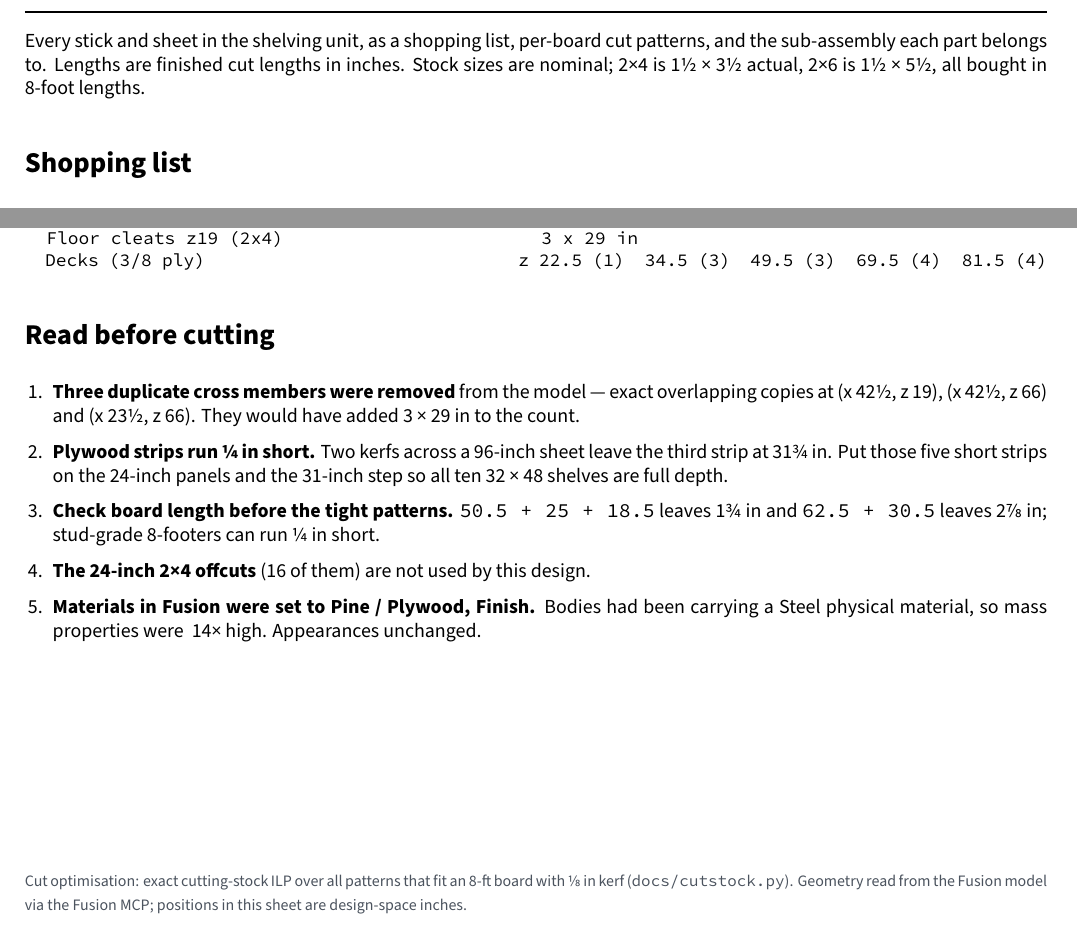
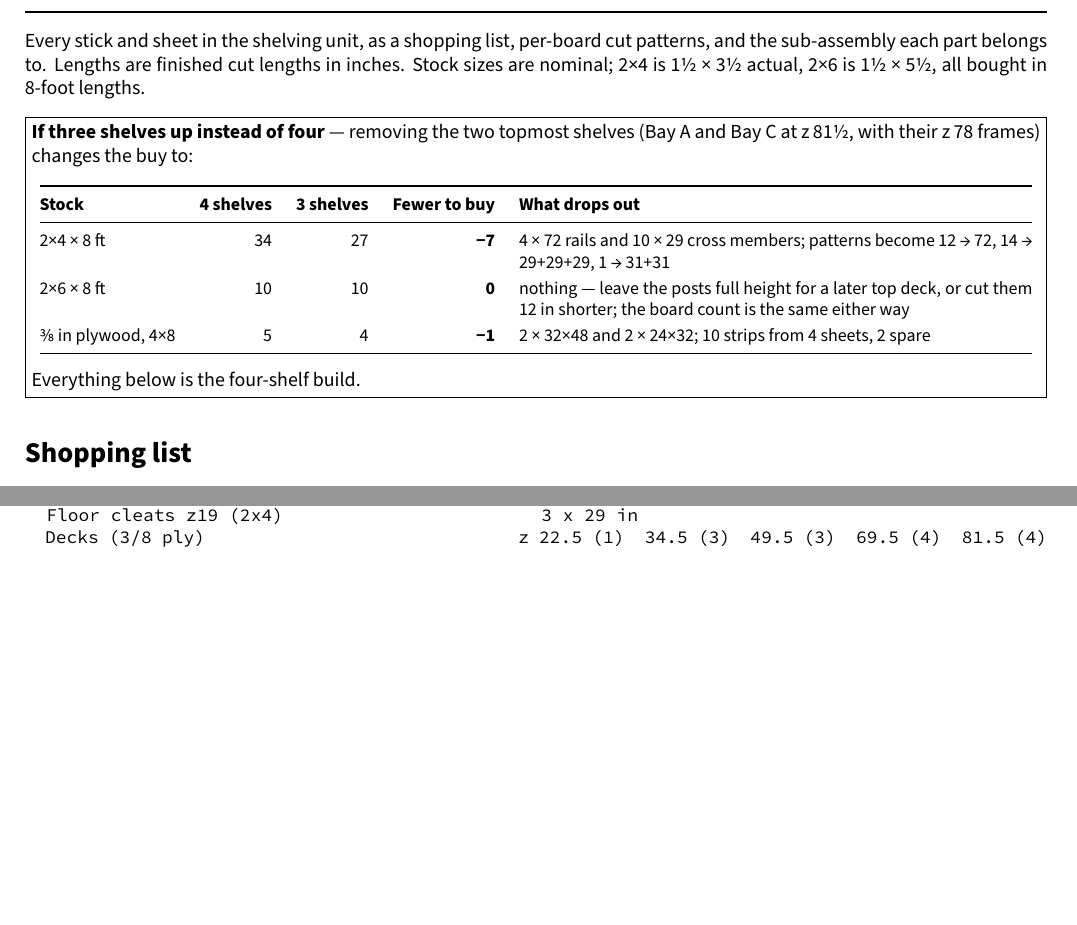
Before and after one commit to Great-Falls-Tool-Bus/cad, a LaTeX document (bus_mods/jesssullivan/port_side_shelves/docs/cut_list.tex): two parts of pages 1 and 4 of 4, joined at a grey line, cut so that both start at the same text, the shorter picture padded with empty space. The pictures show the PDF file bus_mods/jesssullivan/port_side_shelves/pdfs/cut_list.pdf that the author committed with the source.

Commit message:
docs(port_side_shelves): three-shelf recount at the top, drop handoff notes (#4)
- variant box: removing the two topmost shelves (z 81.5 decks + z 78 frames)
  buys 7 fewer 2x4s and 1 fewer sheet; 2x6 count unchanged
- cutstock.py --three-up reproduces the variant plan
- removed the 'Read before cutting' section and the geometry-source footer

```diff
--- a/bus_mods/jesssullivan/port_side_shelves/docs/cut_list.tex
+++ b/bus_mods/jesssullivan/port_side_shelves/docs/cut_list.tex
@@ -74,6 +74,22 @@
 \end{tabularx}
 \vspace{2pt}\hrule height 1.2pt\vspace{6pt}
 Every stick and sheet in the shelving unit, as a shopping list, per-board cut patterns, and the sub-assembly each part belongs to. Lengths are finished cut lengths in inches. Stock sizes are nominal; 2×4 is 1½~×~3½ actual, 2×6 is 1½~×~5½, all bought in 8-foot lengths.
+
+\vspace{4pt}
+\noindent\fbox{\parbox{\dimexpr\textwidth-2\fboxsep-2\fboxrule}{%
+\textbf{If three shelves up instead of four} — removing the two topmost shelves (Bay A and Bay C at z\,81½, with their z\,78 frames) changes the buy to:
+\begin{center}\small
+\begin{tabularx}{\dimexpr\textwidth-2\fboxsep-2\fboxrule-8pt}{@{}l r r r X@{}}
+\toprule
+\textbf{Stock} & \textbf{4 shelves} & \textbf{3 shelves} & \textbf{Fewer to buy} & \textbf{What drops out} \\
+\midrule
+2×4 × 8 ft & 34 & 27 & \textbf{−7} & 4 × 72 rails and 10 × 29 cross members; patterns become 12 → 72, 14 → 29+29+29, 1 → 31+31 \\
+2×6 × 8 ft & 10 & 10 & \textbf{0} & nothing — leave the posts full height for a later top deck, or cut them 12 in shorter; the board count is the same either way \\
+⅜ in plywood, 4×8 & 5 & 4 & \textbf{−1} & 2 × 32×48 and 2 × 24×32; 10 strips from 4 sheets, 2 spare \\
+\bottomrule
+\end{tabularx}
+\end{center}
+Everything below is the four-shelf build.}}
 
 % ================= shopping list =================
 \section*{Shopping list}
@@ -218,17 +234,4 @@ Port Side Shelves (Assembly)
   Decks (3/8 ply)                               z 22.5 (1)  34.5 (3)  49.5 (3)  69.5 (4)  81.5 (4)
 \end{verbatim}}
 
-% ================= notes =================
-\section*{Read before cutting}
-\begin{enumerate}[leftmargin=1.4em,itemsep=2pt]
-  \item \textbf{Three duplicate cross members were removed} from the model — exact overlapping copies at (x 42½, z 19), (x 42½, z 66) and (x 23½, z 66). They would have added 3 × 29 in to the count.
-  \item \textbf{Plywood strips run ¼ in short.} Two kerfs across a 96-inch sheet leave the third strip at 31¾ in. Put those five short strips on the 24-inch panels and the 31-inch step so all ten 32~×~48 shelves are full depth.
-  \item \textbf{Check board length before the tight patterns.} \cutdim{50.5 + 25 + 18.5} leaves 1¾ in and \cutdim{62.5 + 30.5} leaves 2⅞ in; stud-grade 8-footers can run ¼ in short.
-  \item \textbf{The 24-inch 2×4 offcuts} (16 of them) are not used by this design.
-  \item \textbf{Materials in Fusion were set to Pine / Plywood, Finish.} Bodies had been carrying a Steel physical material, so mass properties were ~14× high. Appearances unchanged.
-\end{enumerate}
-
-\vfill
-{\footnotesize\textcolor{ink2}{Cut optimisation: exact cutting-stock ILP over all patterns that fit an 8-ft board with ⅛ in kerf (\cutdim{docs/cutstock.py}). Geometry read from the Fusion model via the Fusion MCP; positions in this sheet are design-space inches.}}
-
 \end{document}
```
Also changed, not shown: bus_mods/jesssullivan/port_side_shelves/pdfs/cut_list.pdf, 1 other file.
